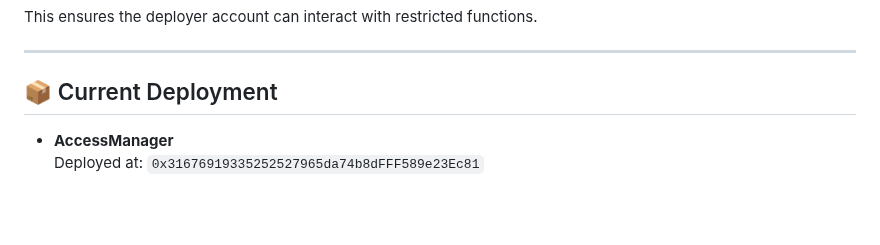
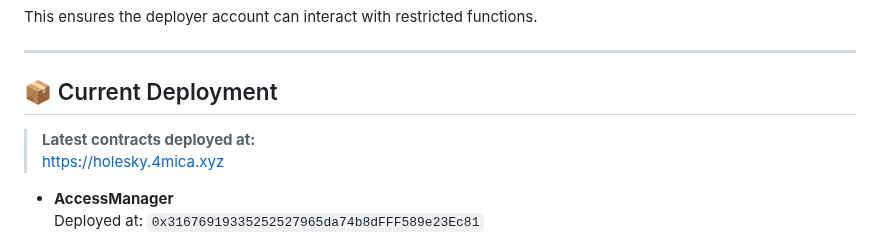
Before and after one commit to 4mica-Network/4mica-core, a Markdown page: contracts/README.md, the part around the change. Drawn GitHub-style; blank space fills up the shorter version.

Commit message:
update readme of contracts

```diff
--- a/contracts/README.md
+++ b/contracts/README.md
@@ -131,6 +131,8 @@ This ensures the deployer account can interact with restricted functions.
 ---
 
 ## 📦 Current Deployment
+> **Latest contracts deployed at:**
+> [https://holesky.4mica.xyz](https://holesky.4mica.xyz)
 
 - **AccessManager**
     Deployed at: `0x31676919335252527965da74b8dFFF589e23Ec81`
```
